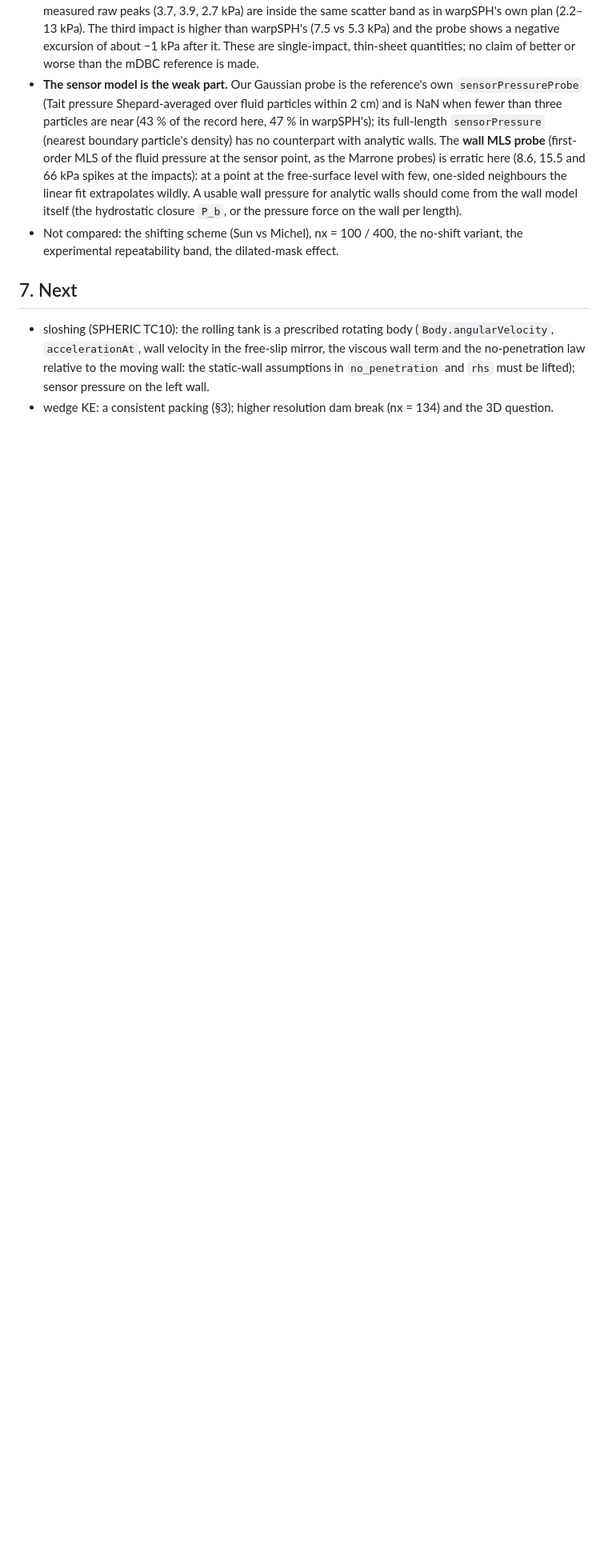
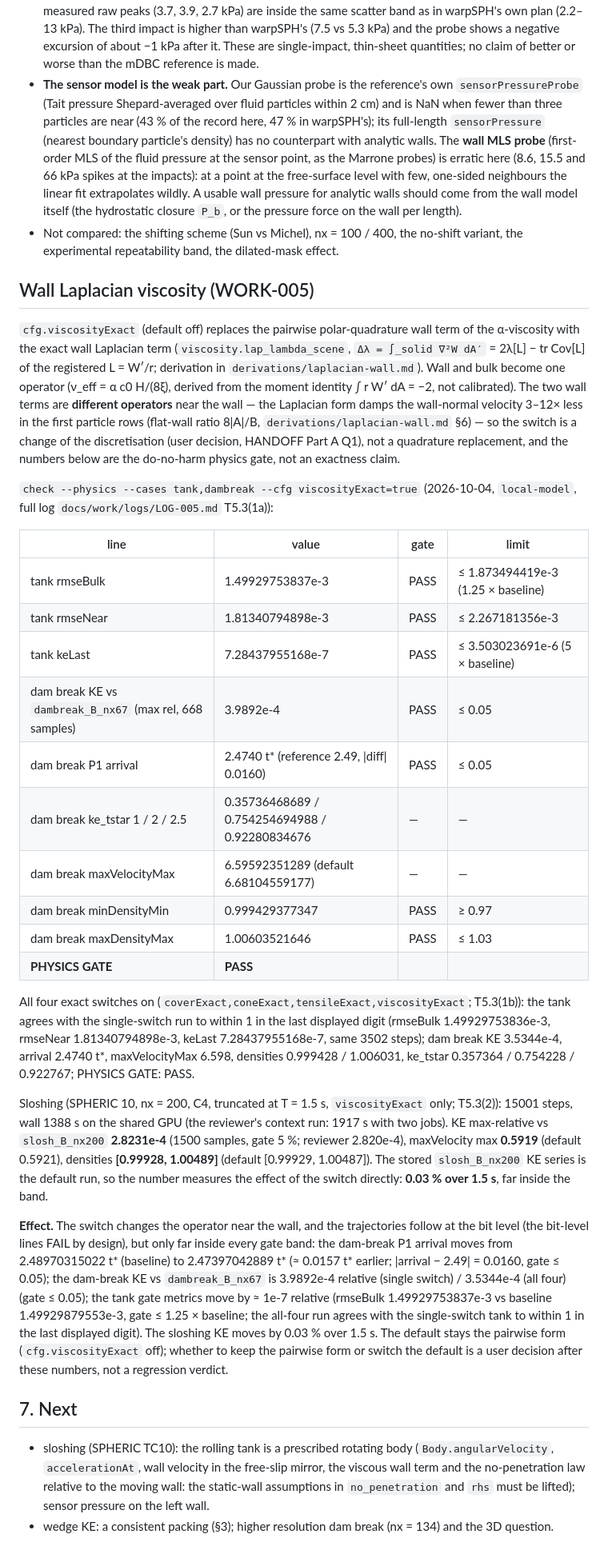
Before and after one commit to wi-re/warpSPHBoundaries, a Markdown page: docs/deltasph-validation.md, the part around the change. Shown at 80% size. Rendered like a GitHub page; blank space fills up the shorter version.

```diff
--- a/docs/deltasph-validation.md
+++ b/docs/deltasph-validation.md
@@ -114,6 +114,32 @@ Ours: `sloshing_tank(nx=200)`, tier-2 surface loop for the 0.9 × 0.508 m tank,
   its full-length `sensorPressure` (nearest boundary particle's density) has no counterpart with analytic walls. The **wall MLS probe** (first-order MLS of the fluid pressure at the sensor point, as the Marrone probes) is erratic here (8.6, 15.5 and 66 kPa
   spikes at the impacts): at a point at the free-surface level with few, one-sided neighbours the linear fit extrapolates wildly. A usable wall pressure for analytic walls should come from the wall model itself (the hydrostatic closure `P_b`, or the pressure force on the wall per length).
 * Not compared: the shifting scheme (Sun vs Michel), nx = 100 / 400, the no-shift variant, the experimental repeatability band, the dilated-mask effect.
+
+## Wall Laplacian viscosity (WORK-005)
+
+`cfg.viscosityExact` (default off) replaces the pairwise polar-quadrature wall term of the α-viscosity with the exact wall Laplacian term (`viscosity.lap_lambda_scene`, `Δλ = ∫_solid ∇²W dA′` = 2λ[L] − tr Cov[L] of the registered L = W′/r; derivation in `derivations/laplacian-wall.md`).  Wall and bulk become one operator (ν_eff = α c0 H/(8ξ), derived from the moment identity ∫ r W′ dA = −2, not calibrated).  The two wall terms are **different operators** near the wall — the Laplacian form damps the wall-normal velocity 3–12× less in the first particle rows (flat-wall ratio 8|A|/B, `derivations/laplacian-wall.md` §6) — so the switch is a change of the discretisation (user decision, HANDOFF Part A Q1), not a quadrature replacement, and the numbers below are the do-no-harm physics gate, not an exactness claim.
+
+`check --physics --cases tank,dambreak --cfg viscosityExact=true` (2026-10-04, `local-model`, full log `docs/work/logs/LOG-005.md` T5.3(1a)):
+
+| line | value | gate | limit |
+|---|---|---|---|
+| tank rmseBulk | 1.49929753837e-3 | PASS | ≤ 1.873494419e-3 (1.25 × baseline) |
+| tank rmseNear | 1.81340794898e-3 | PASS | ≤ 2.267181356e-3 |
+| tank keLast | 7.28437955168e-7 | PASS | ≤ 3.503023691e-6 (5 × baseline) |
+| dam break KE vs `dambreak_B_nx67` (max rel, 668 samples) | 3.9892e-4 | PASS | ≤ 0.05 |
+| dam break P1 arrival | 2.4740 t\* (reference 2.49, \|diff\| 0.0160) | PASS | ≤ 0.05 |
+| dam break ke_tstar 1 / 2 / 2.5 | 0.35736468689 / 0.754254694988 / 0.92280834676 | — | — |
+| dam break maxVelocityMax | 6.59592351289 (default 6.68104559177) | — | — |
+| dam break minDensityMin | 0.999429377347 | PASS | ≥ 0.97 |
+| dam break maxDensityMax | 1.00603521646 | PASS | ≤ 1.03 |
+| **PHYSICS GATE** | **PASS** | | |
+
+All four exact switches on (`coverExact,coneExact,tensileExact,viscosityExact`; T5.3(1b)): the tank agrees with the single-switch run to within 1 in the last displayed digit (rmseBulk 1.49929753836e-3, rmseNear 1.81340794898e-3, keLast 7.28437955168e-7, same 3502 steps); dam break KE 3.5344e-4, arrival 2.4740 t\*, maxVelocityMax 6.598, densities 0.999428 / 1.006031, ke_tstar 0.357364 / 0.754228 / 0.922767; PHYSICS GATE: PASS.
+
+Sloshing (SPHERIC 10, nx = 200, C4, truncated at T = 1.5 s, `viscosityExact` only; T5.3(2)): 15001 steps, wall 1388 s on the shared GPU (the reviewer's context run: 1917 s with two jobs).  KE max-relative vs `slosh_B_nx200` **2.8231e-4** (1500 samples, gate 5 %; reviewer 2.820e-4), maxVelocity max **0.5919** (default 0.5921), densities **[0.99928, 1.00489]** (default [0.99929, 1.00487]).  The stored `slosh_B_nx200` KE series is the default run, so the number measures the effect of the switch directly: **0.03 % over 1.5 s**, far inside the band.
+
+**Effect.**  The switch changes the operator near the wall, and the trajectories follow at the bit level (the bit-level lines FAIL by design), but only far inside every gate band: the dam-break P1 arrival moves from 2.48970315022 t\* (baseline) to 2.47397042889 t\* (≈ 0.0157 t\* earlier; \|arrival − 2.49\| = 0.0160, gate ≤ 0.05); the dam-break KE vs `dambreak_B_nx67` is 3.9892e-4 relative (single switch) / 3.5344e-4 (all four) (gate ≤ 0.05); the tank gate metrics move by ≈ 1e-7 relative (rmseBulk 1.49929753837e-3 vs baseline 1.49929879553e-3, gate ≤ 1.25 × baseline; the all-four run agrees with the single-switch tank to within 1 in the last displayed digit).  The sloshing KE moves by 0.03 % over 1.5 s.  The default stays the pairwise form (`cfg.viscosityExact` off); whether to keep the pairwise form or switch the default is a user decision after these numbers, not a regression verdict.
+
 ## 7. Next
 
 * sloshing (SPHERIC TC10): the rolling tank is a prescribed rotating body (`Body.angularVelocity`, `accelerationAt`, wall velocity in the free-slip mirror, the viscous wall term and the no-penetration law relative to the moving wall: the static-wall
```
Also changed, not shown: docs/README.md (+1 -0 lines), docs/derivations/laplacian-wall.md (added, +106 -0 lines).
